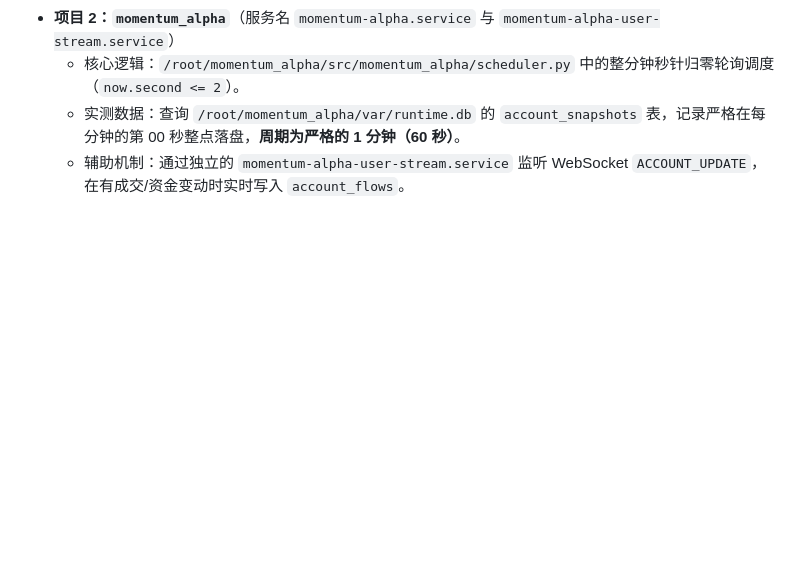
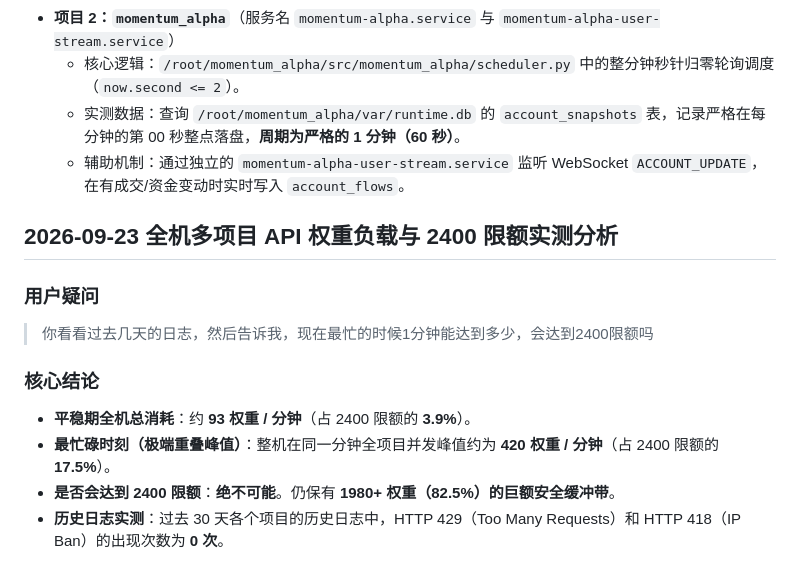
Before and after one commit to miracle-zs/crypto_dashboard, a Markdown page: CHAT_LOG.md, the part around the change. Rendered like a GitHub page; blank space fills up the shorter version.

Commit message:
docs: record 2400 weight limit and peak minute analysis

```diff
--- a/CHAT_LOG.md
+++ b/CHAT_LOG.md
@@ -114,3 +114,14 @@
   - 核心逻辑：`/root/momentum_alpha/src/momentum_alpha/scheduler.py` 中的整分钟秒针归零轮询调度（`now.second <= 2`）。
   - 实测数据：查询 `/root/momentum_alpha/var/runtime.db` 的 `account_snapshots` 表，记录严格在每分钟的第 00 秒整点落盘，**周期为严格的 1 分钟（60 秒）**。
   - 辅助机制：通过独立的 `momentum-alpha-user-stream.service` 监听 WebSocket `ACCOUNT_UPDATE`，在有成交/资金变动时实时写入 `account_flows`。
+
+## 2026-09-23 全机多项目 API 权重负载与 2400 限额实测分析
+
+### 用户疑问
+> 你看看过去几天的日志，然后告诉我，现在最忙的时候1分钟能达到多少，会达到2400限额吗
+
+### 核心结论
+- **平稳期全机总消耗**：约 **93 权重 / 分钟**（占 2400 限额的 **3.9%**）。
+- **最忙碌时刻（极端重叠峰值）**：整机在同一分钟全项目并发峰值约为 **420 权重 / 分钟**（占 2400 限额的 **17.5%**）。
+- **是否会达到 2400 限额**：**绝不可能**。仍保有 **1980+ 权重（82.5%）的巨额安全缓冲带**。
+- **历史日志实测**：过去 30 天各个项目的历史日志中，HTTP 429（Too Many Requests）和 HTTP 418（IP Ban）的出现次数为 **0 次**。
```
